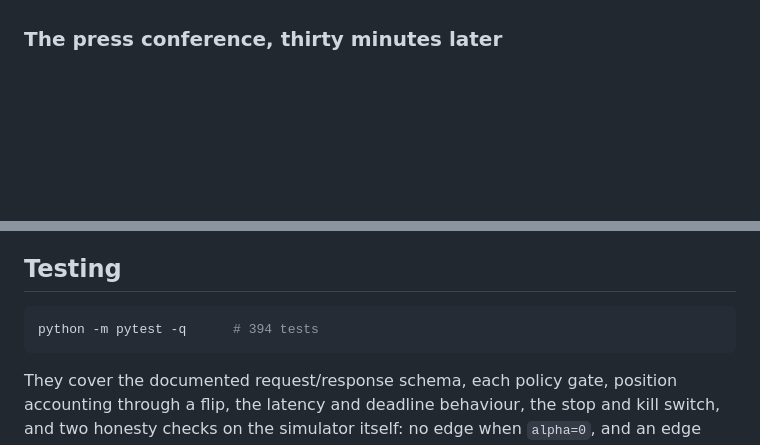
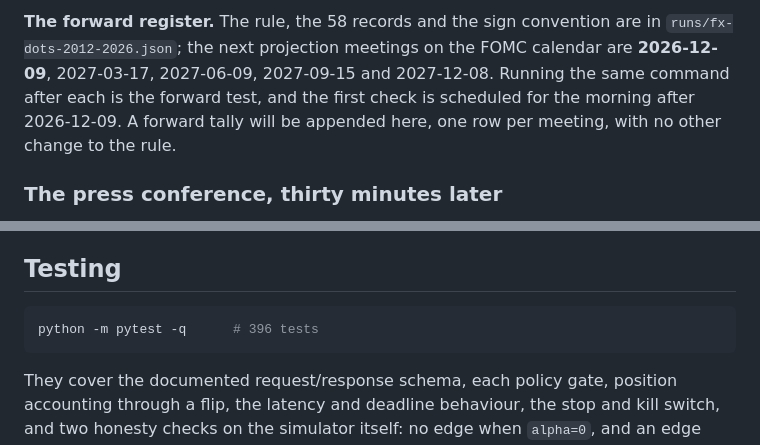
Before and after one commit to Waxmell114514/jev-trade, a Markdown page: README.md, 2 parts joined by grey strips. GitHub-like rendering; blank space fills up the shorter version.

````diff
--- a/README.md
+++ b/README.md
@@ -1350,3 +1419,10 @@ The run has not been done yet; the numbers will go here when it has.
+**The forward register.** The rule, the 58 records and the sign convention are
+in `runs/fx-dots-2012-2026.json`; the next projection meetings on the FOMC
+calendar are **2026-12-09**, 2027-03-17, 2027-06-09, 2027-09-15 and 2027-12-08.
+Running the same command after each is the forward test, and the first check is
+scheduled for the morning after 2026-12-09. A forward tally will be appended
+here, one row per meeting, with no other change to the rule.
+
 
 ### The press conference, thirty minutes later
 
@@ -1559,7 +1635,7 @@ check that nothing here is rigged.
 ## Testing
 
 ```bash
-python -m pytest -q      # 394 tests
+python -m pytest -q      # 396 tests
 ```
 
 They cover the documented request/response schema, each policy gate, position
````
Also changed, not shown: other parts of README.md (+70 -1 lines).
